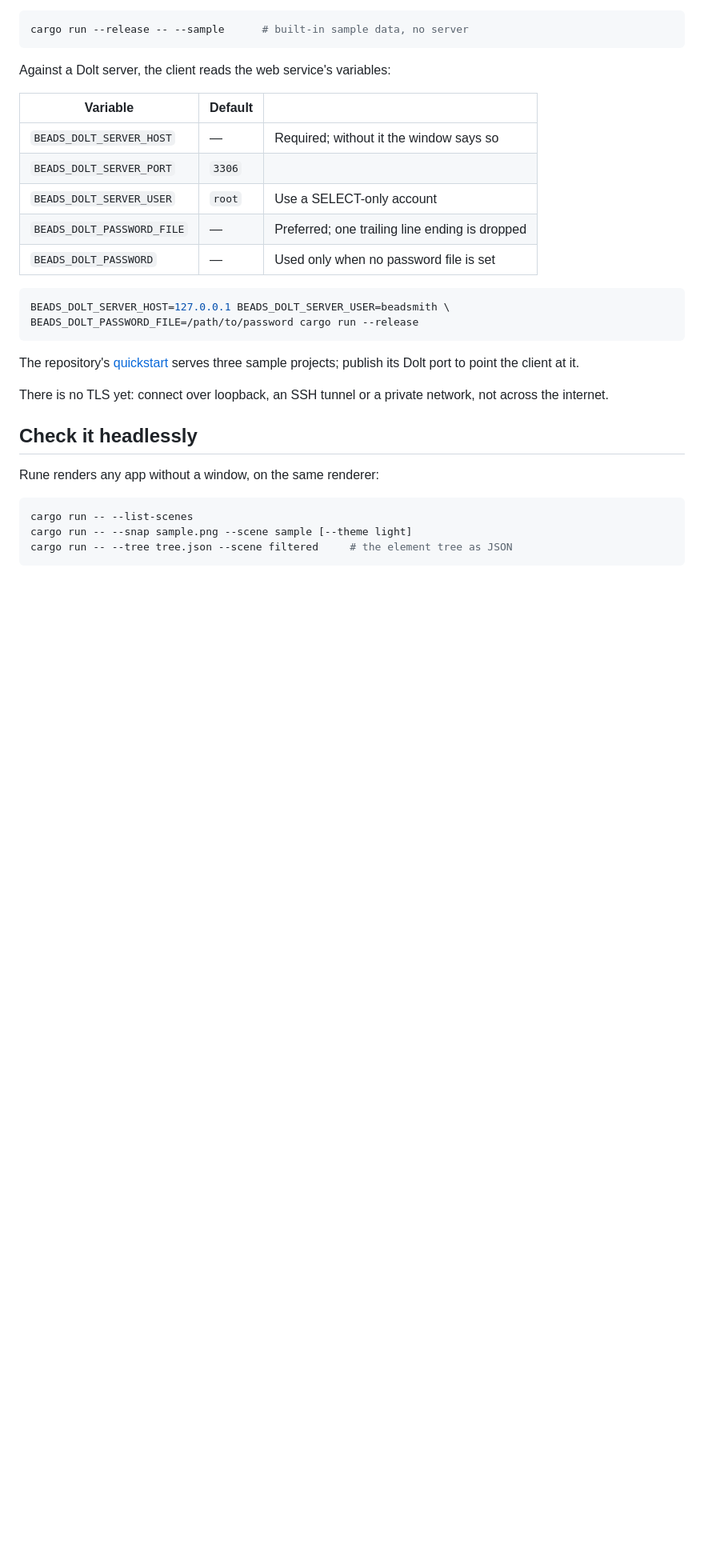
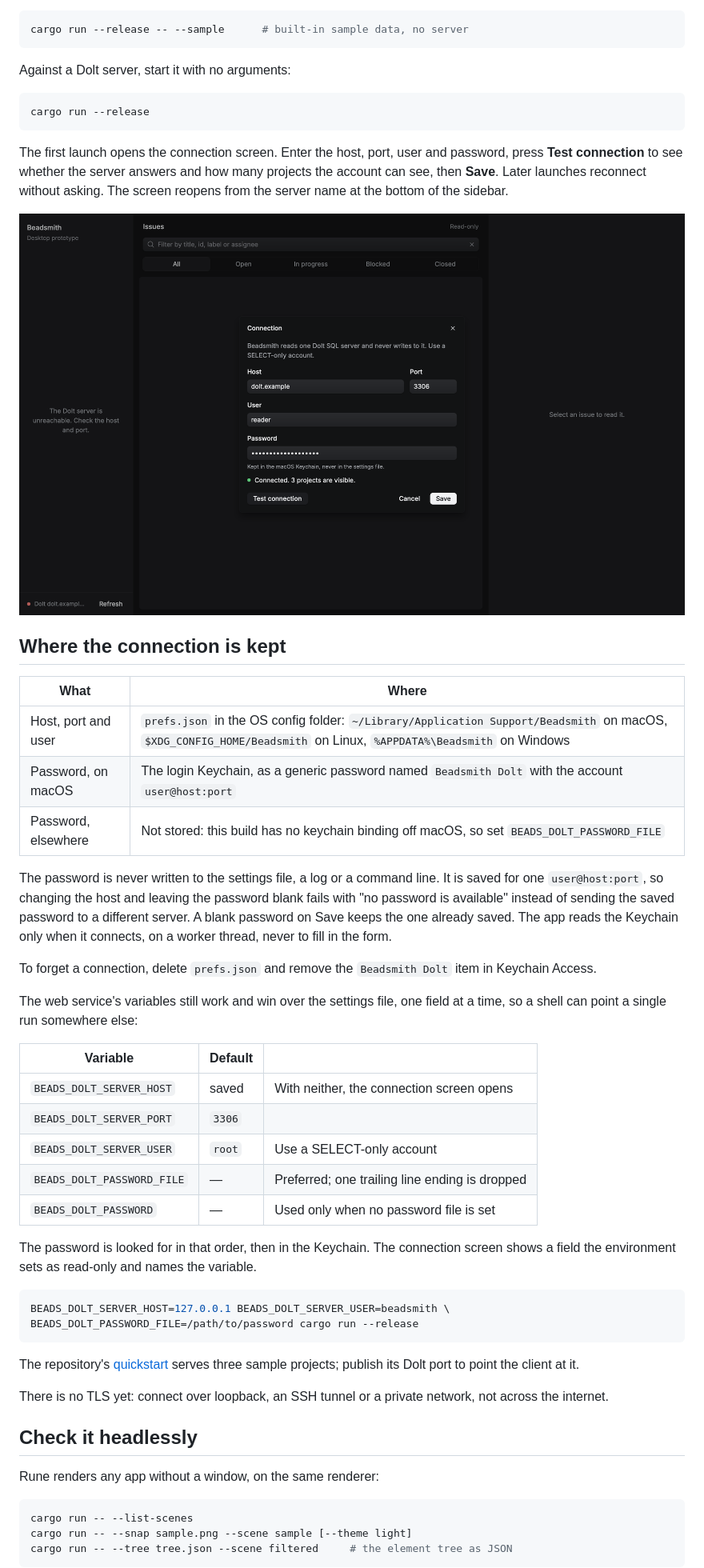
Before and after one commit to Vonshlovens/beadsmith, a Markdown page: desktop/README.md, the part around one of its changes. Shown at 80% size. Rendered like a GitHub page; pictures changed too: desktop/docs/connection-dark.png (added); blank space fills up the shorter version.

````diff
--- a/desktop/README.md
+++ b/desktop/README.md
@@ -64,15 +67,52 @@ Then, from this directory:
 cargo run --release -- --sample      # built-in sample data, no server
 ```
 
-Against a Dolt server, the client reads the web service's variables:
+Against a Dolt server, start it with no arguments:
+
+```sh
+cargo run --release
+```
+
+The first launch opens the connection screen. Enter the host, port, user and
+password, press **Test connection** to see whether the server answers and how
+many projects the account can see, then **Save**. Later launches reconnect
+without asking. The screen reopens from the server name at the bottom of the
+sidebar.
+
+![The connection screen after a successful test](docs/connection-dark.png)
+
+## Where the connection is kept
+
+| What                | Where                                                                                                                                                             |
+| ------------------- | ----------------------------------------------------------------------------------------------------------------------------------------------------------------- |
+| Host, port and user | `prefs.json` in the OS config folder: `~/Library/Application Support/Beadsmith` on macOS, `$XDG_CONFIG_HOME/Beadsmith` on Linux, `%APPDATA%\Beadsmith` on Windows |
+| Password, on macOS  | The login Keychain, as a generic password named `Beadsmith Dolt` with the account `user@host:port`                                                                |
+| Password, elsewhere | Not stored: this build has no keychain binding off macOS, so set `BEADS_DOLT_PASSWORD_FILE`                                                                       |
+
+The password is never written to the settings file, a log or a command line.
+It is saved for one `user@host:port`, so changing the host and leaving the
+password blank fails with "no password is available" instead of sending the
+saved password to a different server. A blank password on Save keeps the one
+already saved. The app reads the Keychain only when it connects, on a worker
+thread, never to fill in the form.
+
+To forget a connection, delete `prefs.json` and remove the `Beadsmith Dolt`
+item in Keychain Access.
+
+The web service's variables still work and win over the settings file, one
+field at a time, so a shell can point a single run somewhere else:
 
 | Variable                   | Default |                                                |
 | -------------------------- | ------- | ---------------------------------------------- |
-| `BEADS_DOLT_SERVER_HOST`   | —       | Required; without it the window says so        |
+| `BEADS_DOLT_SERVER_HOST`   | saved   | With neither, the connection screen opens      |
 | `BEADS_DOLT_SERVER_PORT`   | `3306`  |                                                |
 | `BEADS_DOLT_SERVER_USER`   | `root`  | Use a SELECT-only account                      |
 | `BEADS_DOLT_PASSWORD_FILE` | —       | Preferred; one trailing line ending is dropped |
 | `BEADS_DOLT_PASSWORD`      | —       | Used only when no password file is set         |
+
+The password is looked for in that order, then in the Keychain. The
+connection screen shows a field the environment sets as read-only and names
+the variable.
 
 ```sh
 BEADS_DOLT_SERVER_HOST=127.0.0.1 BEADS_DOLT_SERVER_USER=beadsmith \
````
Also changed, not shown: other parts of desktop/README.md (+29 -15 lines), specs/README.md (+3 -1 lines), specs/decisions/0017-native-desktop-prototype.md (+24 -6 lines), desktop/docs/sample-dark.png, desktop/docs/sample-light.png, 8 other files.
